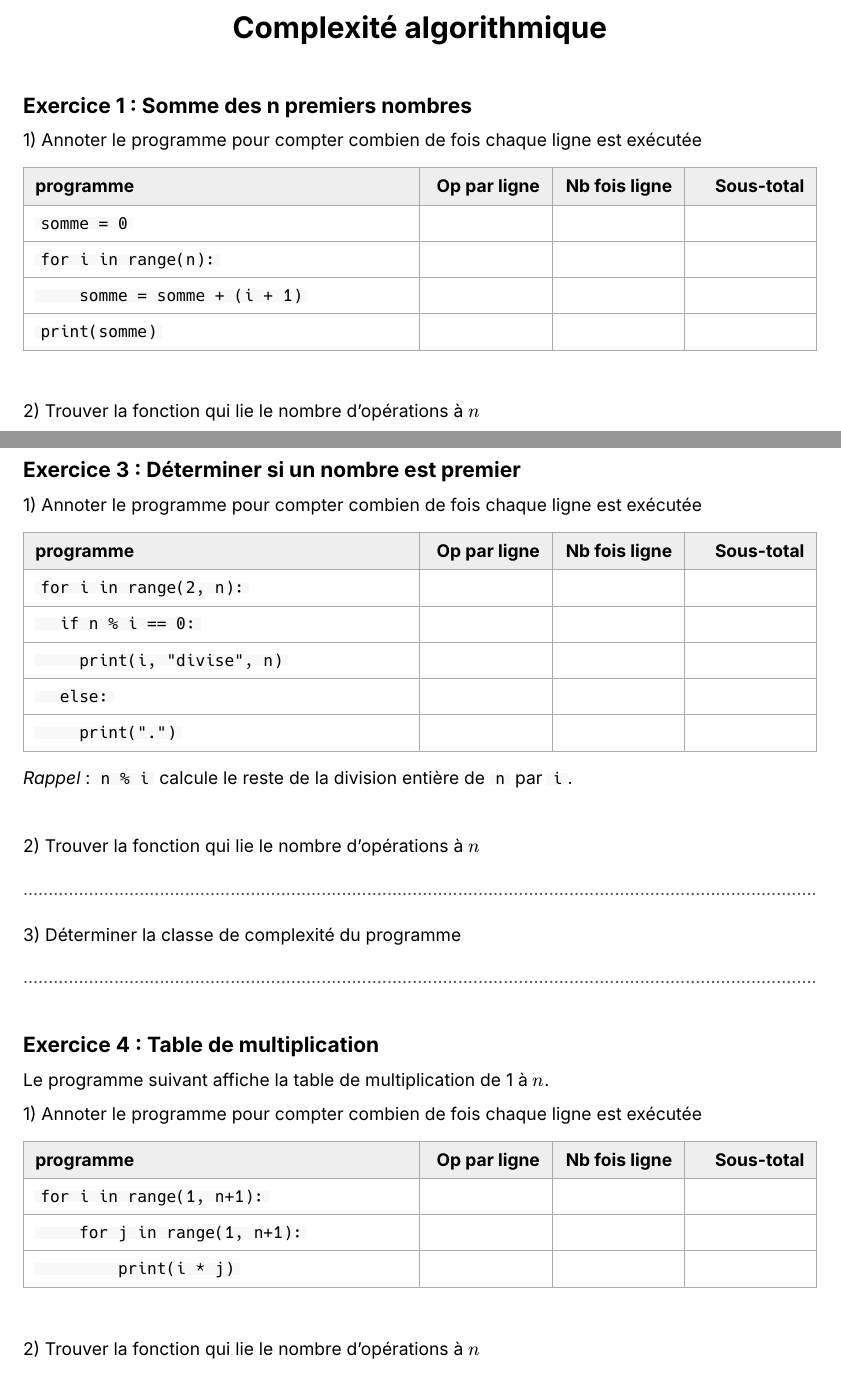
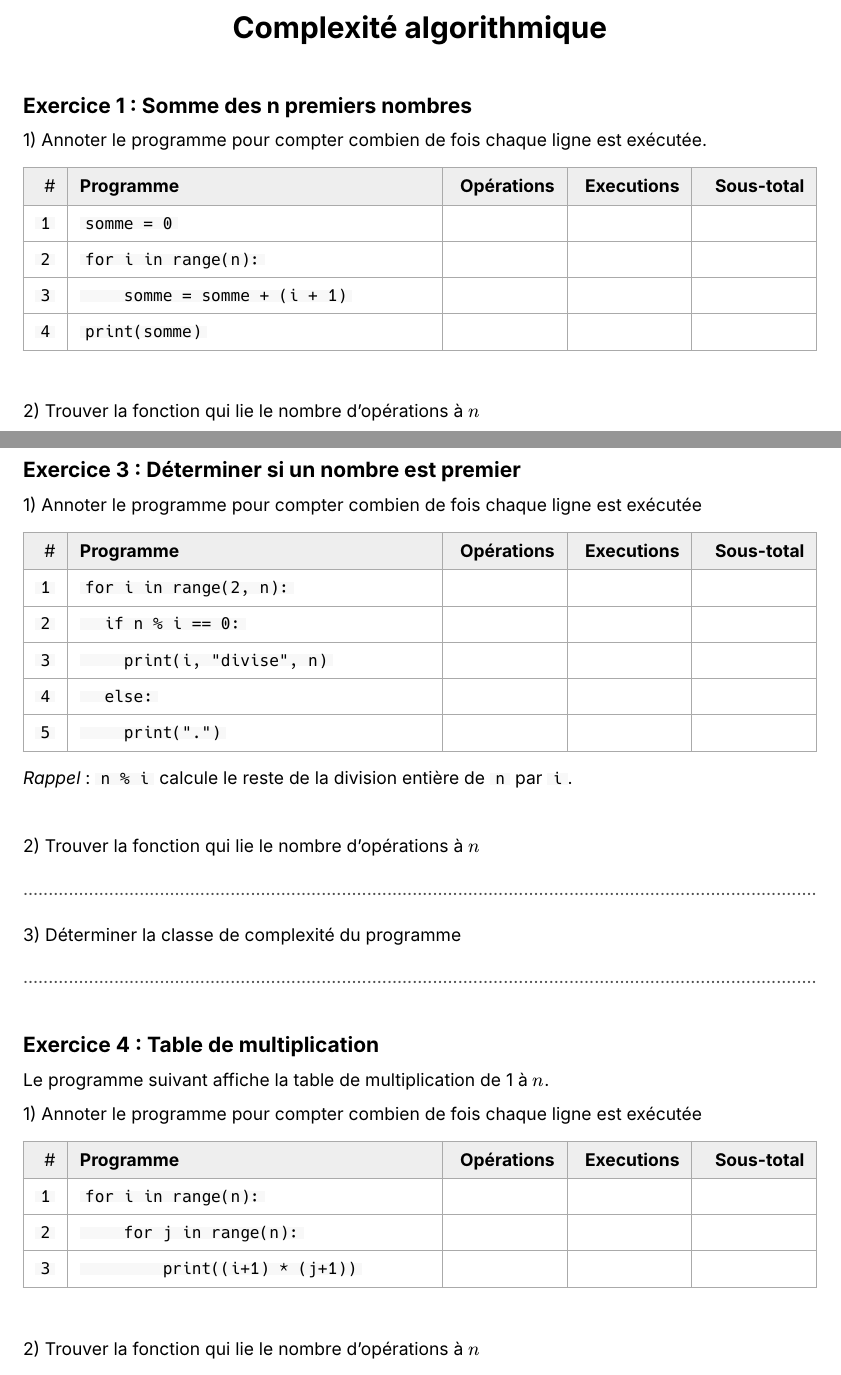
Before and after one commit to nwolff/prep-cours, a Typst document (algo/exercices/complexite/ex.typ): two parts of pages 1 and 2 of 2, joined at a grey line, cut so that both start at the same text. Compiled offline with Typst 0.15.

Commit message:
améliorations complexité

```diff
--- a/algo/exercices/complexite/ex.typ
+++ b/algo/exercices/complexite/ex.typ
@@ -8,16 +8,16 @@
 
 #ex("Somme des n premiers nombres")[
 
-  1) Annoter le programme pour compter combien de fois chaque ligne est exécutée
+  1) Annoter le programme pour compter combien de fois chaque ligne est exécutée.
 
   #table(
-    columns: (3fr, 1fr, 1fr, 1fr),
-    align: (left, right, right, right),
-    [*programme*], [*Op par ligne*], [*Nb fois ligne*], [*Sous-total*],
-    `somme = 0`, [#an[1]], [#an[1]], [#an[1]],
-    `for i in range(n):`, [#an[2]], [#an[1]], [#an[2]],
-    `    somme = somme + (i + 1)`, [#an[3]], [#an[$n$]], [#an[$3n + 3$]],
-    `print(somme)`, [#an[1]], [#an[1]], [#an[1]],
+    columns: (auto, 3fr, 1fr, 1fr, 1fr),
+    align: (right, left, right, right, right),
+    [\#], [*Programme*], [*Opérations*], [*Executions*], [*Sous-total*],
+    `1`, `somme = 0`, [#an[1]], [#an[1]], [#an[1]],
+    `2`, `for i in range(n):`, [#an[1]], [#an[1]], [#an[1]],
+    `3`, `    somme = somme + (i + 1)`, [#an[3]], [#an[$n$]], [#an[$3n + 3$]],
+    `4`, `print(somme)`, [#an[1]], [#an[1]], [#an[1]],
   )
 
   #linebreak()
@@ -40,8 +40,3 @@
   1) Annoter le programme pour compter combien de fois chaque ligne est exécutée
 
   #table(
-    columns: (3fr, 1fr, 1fr, 1fr),
-    align: (left, right, right, right),
-    [*programme*], [*Op par ligne*], [*Nb fois ligne*], [*Sous-total*],
-    `somme = (n * (n + 1)) / 2`, [#an[4]], [#an[1]], [#an[4]],
-    `print(somme)`, [#an[1]], [#an[1]], [#an[1]],
@@ -48,3 +46,5 @@
+    `1`, `somme = (n * (n + 1)) / 2`, [#an[4]], [#an[1]], [#an[4]],
+    `2`, `print(somme)`, [#an[1]], [#an[1]], [#an[1]],
   )
 
   #linebreak()
@@ -62,11 +62,3 @@
   1) Annoter le programme pour compter combien de fois chaque ligne est exécutée
 
   #table(
-    columns: (3fr, 1fr, 1fr, 1fr),
-    align: (left, right, right, right),
-    [*programme*], [*Op par ligne*], [*Nb fois ligne*], [*Sous-total*],
-    `for i in range(2, n):`, [#an[1]], [#an[1]], [#an[1]],
-    `  if n % i == 0:`, [#an[2]], [#an[$n - 2$]], [#an[$2n - 4$]],
-    `    print(i, "divise", n)`, [#an[1]], [#an[$x$]], [#an[$x$]],
-    `  else:`, [#an[0]], [#an[0]], [#an[0]],
-    `    print(".")`, [#an[1]], [#an[$n - 2 - x$]], [#an[$n - 2 - x$]],
@@ -73,3 +69,7 @@
+    `2`, `  if n % i == 0:`, [#an[2]], [#an[$n - 2$]], [#an[$2n - 4$]],
+    `3`, `    print(i, "divise", n)`, [#an[1]], [#an[$x$]], [#an[$x$]],
+    `4`, `  else:`, [#an[0]], [#an[0]], [#an[0]],
+    `5`, `    print(".")`, [#an[1]], [#an[$n - 2 - x$]], [#an[$n - 2 - x$]],
   )
   _Rappel_ : `n % i` calcule le reste de la division entière de `n` par `i`.
 
@@ -92,8 +92,3 @@
   1) Annoter le programme pour compter combien de fois chaque ligne est exécutée
 
   #table(
-    columns: (3fr, 1fr, 1fr, 1fr),
-    align: (left, right, right, right),
-    [*programme*], [*Op par ligne*], [*Nb fois ligne*], [*Sous-total*],
-    `for i in range(1, n+1):`, [#an[1]], [#an[1]], [#an[1]],
-    `    for j in range(1, n+1):`, [#an[1]], [#an[$n$]], [#an[$n$]],
@@ -101,10 +98,13 @@
+    `1`, `for i in range(n):`, [#an[1]], [#an[1]], [#an[1]],
+    `2`, `    for j in range(n):`, [#an[1]], [#an[$n$]], [#an[$n$]],
+    `3`, `        print((i+1) * (j+1))`, [#an[4]], [#an[$n^2$]], [#an[$4n^2$]],
   )
 
   #linebreak()
 
   2) Trouver la fonction qui lie le nombre d'opérations à $n$
 
-  #a1[$f(n) = 2n^2 + n + 1$]
+  #a1[$f(n) = 4n^2 + n + 1$]
 
   3) Déterminer la classe de complexité du programme
 
```
Also changed, not shown: .github/workflows/ci.yaml (+3 -0 lines), .github/workflows/release.yaml (+3 -0 lines), algo/graphe-complexite-WIP.typ (added, +47 -0 lines), algo/exercices/complexite/ex.typ (13 more changed lines), 1 other file.
